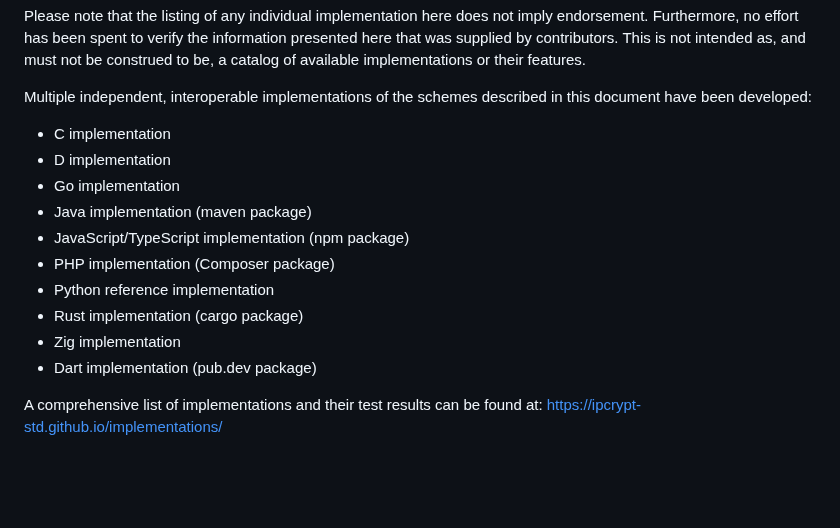
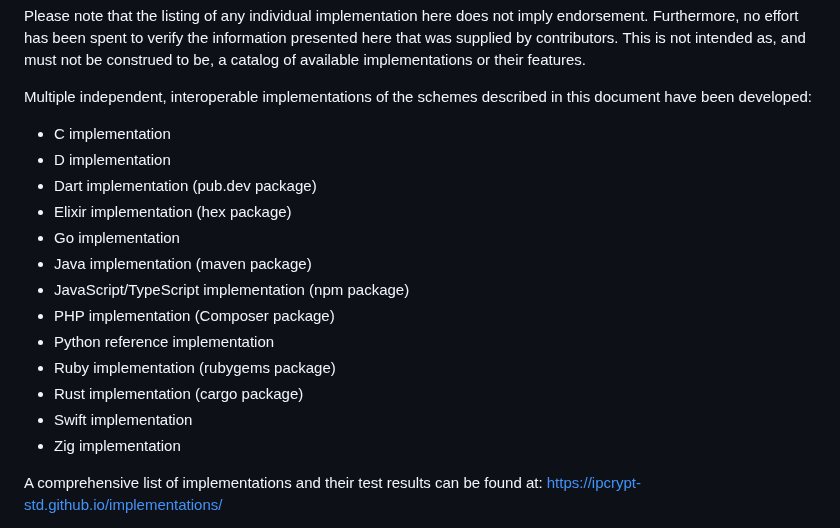
Before and after one commit to ipcrypt-std/draft-denis-ipcrypt, a Markdown page: draft-denis-ipcrypt.md, the part around the change. GitHub-like rendering; blank space fills up the shorter version.

Commit message:
Sync implementations

```diff
--- a/draft-denis-ipcrypt.md
+++ b/draft-denis-ipcrypt.md
@@ -793,14 +793,17 @@ Multiple independent, interoperable implementations of the schemes described in
 
 - C implementation
 - D implementation
+- Dart implementation (pub.dev package)
+- Elixir implementation (hex package)
 - Go implementation
 - Java implementation (maven package)
 - JavaScript/TypeScript implementation (npm package)
 - PHP implementation (Composer package)
 - Python reference implementation
+- Ruby implementation (rubygems package)
 - Rust implementation (cargo package)
+- Swift implementation
 - Zig implementation
-- Dart implementation (pub.dev package)
 
 A comprehensive list of implementations and their test results can be found at: https://ipcrypt-std.github.io/implementations/
 
```
